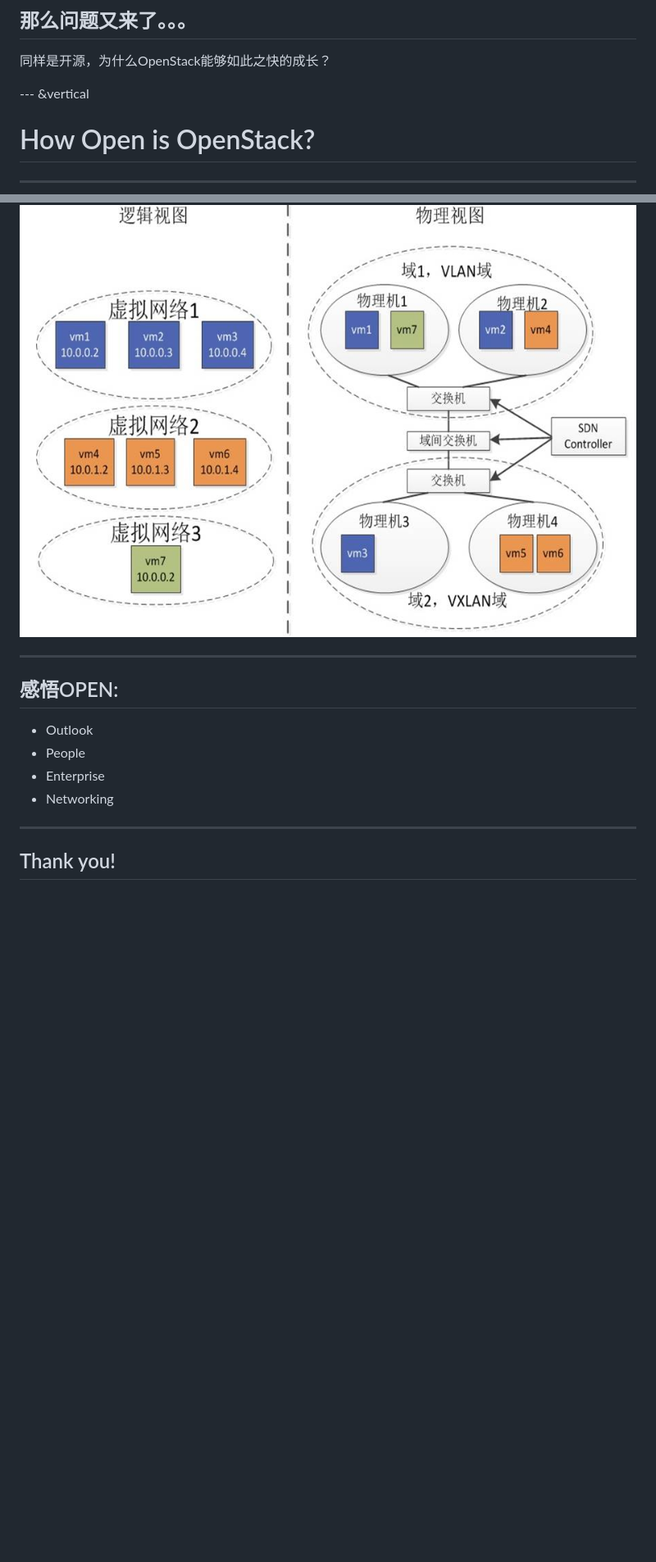
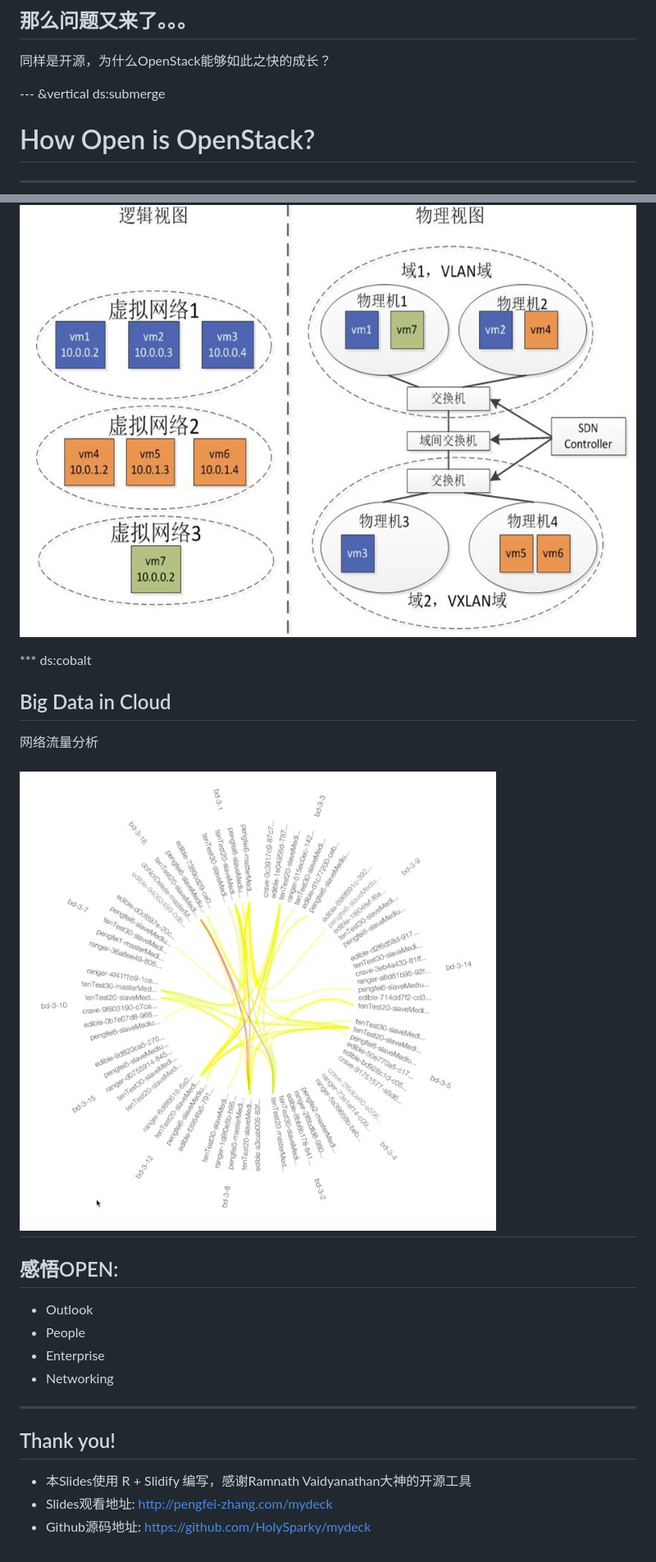
Before and after one commit to ZionPF/mydeck, a Markdown page: index.md, 2 parts joined by grey strips. Shown: that part at 82% size. Drawn GitHub-style; pictures changed too: pic/hadoop.jpg (added); blank space fills up the shorter version.

```diff
--- a/index.md
+++ b/index.md
@@ -128,7 +134,7 @@ Some notes on the first slide
 
 同样是开源，为什么OpenStack能够如此之快的成长？
 
---- &vertical
+--- &vertical ds:submerge
 
 # How Open is OpenStack?
 
@@ -243,7 +250,15 @@ Remember <q>Free ≠ Open Source</q> ?
 
 ![](./pic/multi-domain.jpg)
 
+*** ds:cobalt
+
+## Big Data in Cloud
+
+网络流量分析
+
+![](./pic/hadoop.jpg)
 ---
+
 
 ## 感悟OPEN:
 
@@ -255,3 +270,7 @@ Remember <q>Free ≠ Open Source</q> ?
 ---
 
 ## Thank you!
+
+- 本Slides使用 R + Slidify 编写，感谢Ramnath Vaidyanathan大神的开源工具
+- Slides观看地址: http://pengfei-zhang.com/mydeck
+- Github源码地址: https://github.com/HolySparky/mydeck
```
Also changed, not shown: other parts of index.md (+21 -14 lines), pic/cloud_fun.jpg (added), 9 other files.
